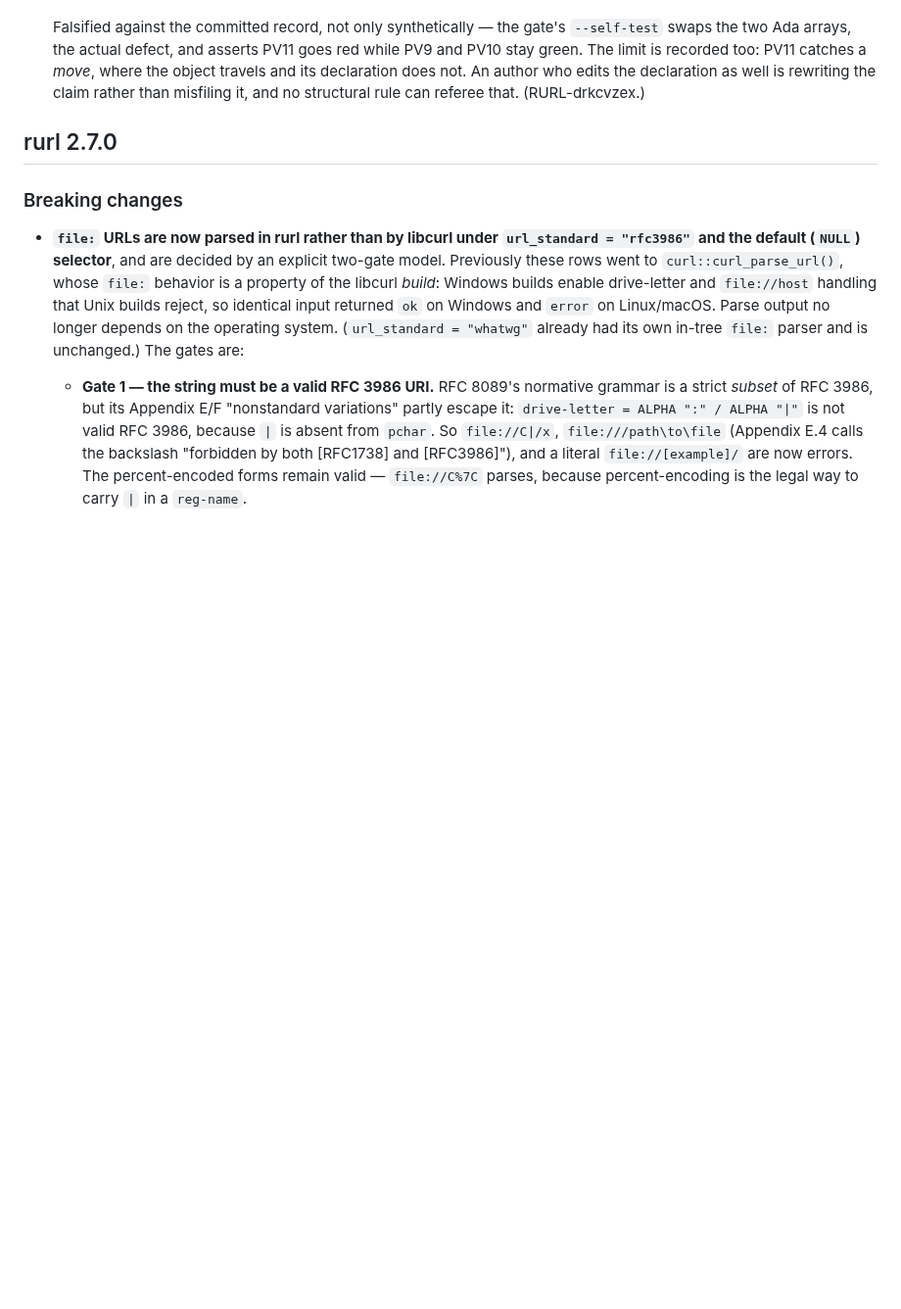
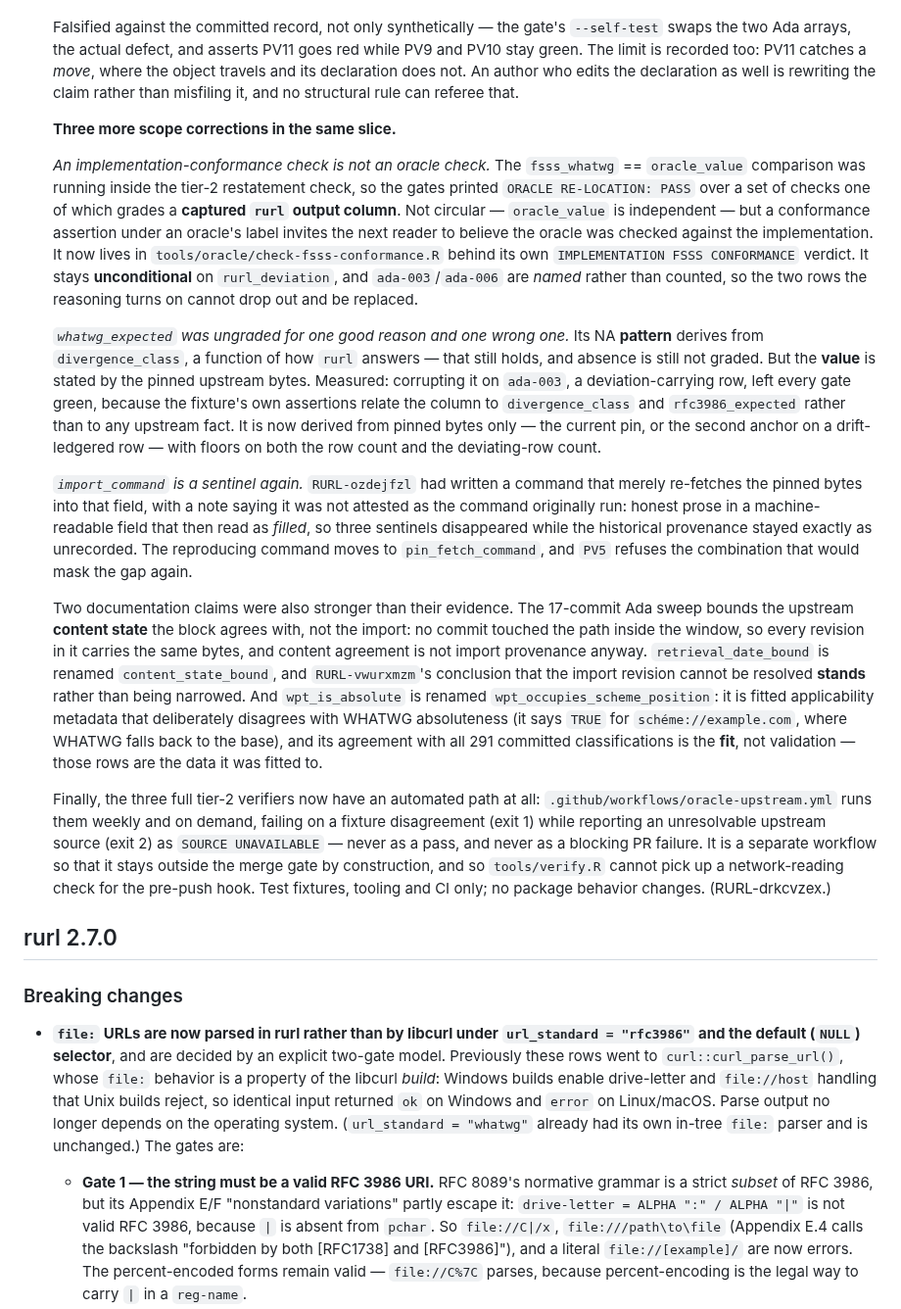
Before and after one commit to bart-turczynski/rurl, a Markdown page: NEWS.md, the part around the change. Shown at 98% size. GitHub-like rendering; blank space fills up the shorter version.

Commit message:
docs(news): record the four corrections the RURL-drkcvzex entry promised
The NEWS entry pointed forward to "the correction under RURL-drkcvzex below"
and the correction was not there. Adds the FSSS-arm separation, the
whatwg_expected owner, the import_command/pin_fetch_command split, both
documentation corrections (content-state bound, fitted classifier) and the
scheduled tier-2 workflow.

Co-Authored-By: Claude Opus 5 <noreply@anthropic.com>

```diff
--- a/NEWS.md
+++ b/NEWS.md
@@ -1271,7 +1271,60 @@
   goes red while PV9 and PV10 stay green. The limit is recorded too: PV11
   catches a *move*, where the object travels and its declaration does not. An
   author who edits the declaration as well is rewriting the claim rather than
-  misfiling it, and no structural rule can referee that. (RURL-drkcvzex.)
+  misfiling it, and no structural rule can referee that.
+
+  **Three more scope corrections in the same slice.**
+
+  *An implementation-conformance check is not an oracle check.* The
+  `fsss_whatwg` == `oracle_value` comparison was running inside the tier-2
+  restatement check, so the gates printed `ORACLE RE-LOCATION: PASS` over a set
+  of checks one of which grades a **captured `rurl` output column**. Not circular
+  — `oracle_value` is independent — but a conformance assertion under an oracle's
+  label invites the next reader to believe the oracle was checked against the
+  implementation. It now lives in `tools/oracle/check-fsss-conformance.R` behind
+  its own `IMPLEMENTATION FSSS CONFORMANCE` verdict. It stays **unconditional**
+  on `rurl_deviation`, and `ada-003`/`ada-006` are *named* rather than counted, so
+  the two rows the reasoning turns on cannot drop out and be replaced.
+
+  *`whatwg_expected` was ungraded for one good reason and one wrong one.* Its NA
+  **pattern** derives from `divergence_class`, a function of how `rurl` answers —
+  that still holds, and absence is still not graded. But the **value** is stated
+  by the pinned upstream bytes. Measured: corrupting it on `ada-003`, a
+  deviation-carrying row, left every gate green, because the fixture's own
+  assertions relate the column to `divergence_class` and `rfc3986_expected`
+  rather than to any upstream fact. It is now derived from pinned bytes only —
+  the current pin, or the second anchor on a drift-ledgered row — with floors on
+  both the row count and the deviating-row count.
+
+  *`import_command` is a sentinel again.* `RURL-ozdejfzl` had written a command
+  that merely re-fetches the pinned bytes into that field, with a note saying it
+  was not attested as the command originally run: honest prose in a
+  machine-readable field that then read as *filled*, so three sentinels
+  disappeared while the historical provenance stayed exactly as unrecorded. The
+  reproducing command moves to `pin_fetch_command`, and `PV5` refuses the
+  combination that would mask the gap again.
+
+  Two documentation claims were also stronger than their evidence. The 17-commit
+  Ada sweep bounds the upstream **content state** the block agrees with, not the
+  import: no commit touched the path inside the window, so every revision in it
+  carries the same bytes, and content agreement is not import provenance anyway.
+  `retrieval_date_bound` is renamed `content_state_bound`, and `RURL-vwurxmzm`'s
+  conclusion that the import revision cannot be resolved **stands** rather than
+  being narrowed. And `wpt_is_absolute` is renamed
+  `wpt_occupies_scheme_position`: it is fitted applicability metadata that
+  deliberately disagrees with WHATWG absoluteness (it says `TRUE` for
+  `schéme://example.com`, where WHATWG falls back to the base), and its agreement
+  with all 291 committed classifications is the **fit**, not validation — those
+  rows are the data it was fitted to.
+
+  Finally, the three full tier-2 verifiers now have an automated path at all:
+  `.github/workflows/oracle-upstream.yml` runs them weekly and on demand, failing
+  on a fixture disagreement (exit 1) while reporting an unresolvable upstream
+  source (exit 2) as `SOURCE UNAVAILABLE` — never as a pass, and never as a
+  blocking PR failure. It is a separate workflow so that it stays outside the
+  merge gate by construction, and so `tools/verify.R` cannot pick up a
+  network-reading check for the pre-push hook. Test fixtures, tooling and CI
+  only; no package behavior changes. (RURL-drkcvzex.)
 
 ## rurl 2.7.0
 
```
